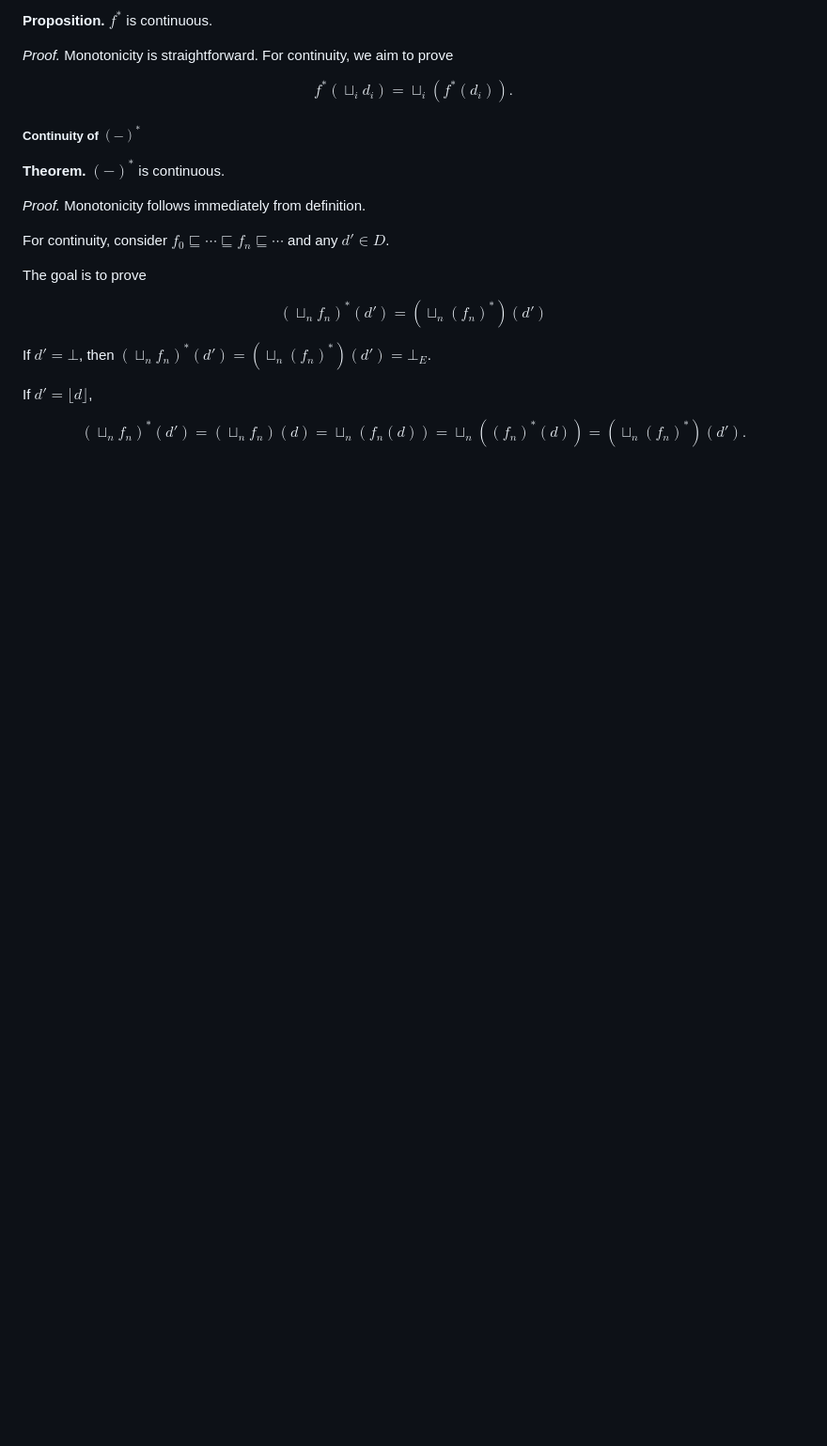
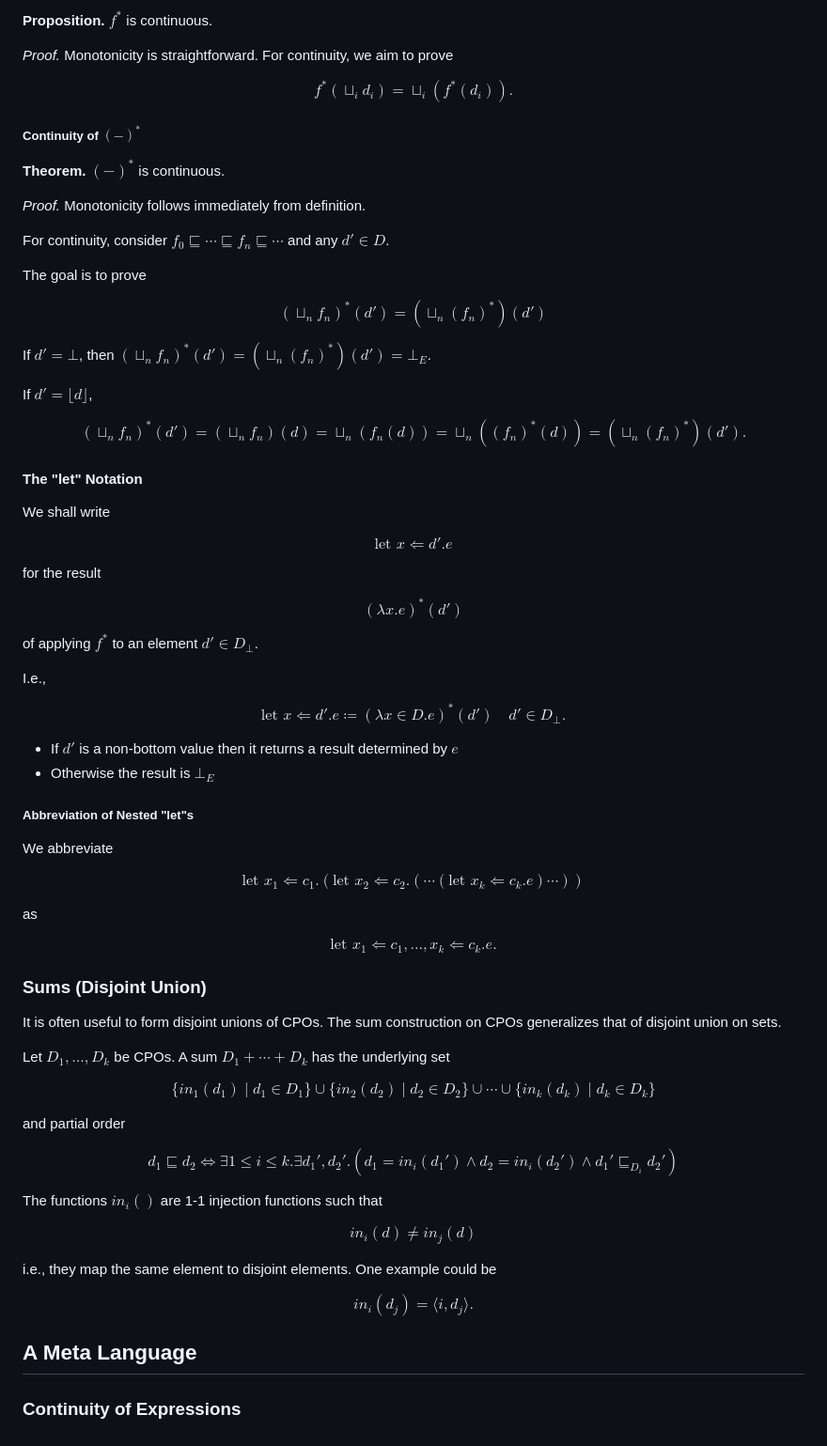
Before and after one commit to YBRua/CourseNotes, a Markdown page: Foundations of Programming Languages/08.DomainTheory.md, the part around the change. Shown: that part at 94% size. Rendered like a GitHub page; blank space fills up the shorter version.

```diff
--- a/Foundations of Programming Languages/08.DomainTheory.md
+++ b/Foundations of Programming Languages/08.DomainTheory.md
@@ -299,3 +299,56 @@ If $d' = \bot$, then $(\sqcup_n f_n)^* (d') = (\sqcup_n (f_n)^*)(d') = \bot_E$.
 If $d' = \lfloor d \rfloor$,
 
 $$ (\sqcup_n f_n)^* (d') = (\sqcup_n f_n)(d) = \sqcup_n (f_n(d)) = \sqcup_n((f_n)^*(d)) = (\sqcup_n(f_n)^*)(d'). $$
+
+#### The "let" Notation
+
+We shall write
+
+$$ \textrm{let }   x \Leftarrow d'.e $$
+
+for the result
+
+$$ (\lambda x. e)^*(d') $$
+
+of applying $f^*$ to an element $d' \in D_\bot$.
+
+I.e.,
+
+$$ \textrm{let } x \Leftarrow d'.e \coloneqq (\lambda x \in D.e)^*(d') \quad d' \in D_\bot. $$
+
+- If $d'$ is a non-bottom value then it returns a result determined by $e$
+- Otherwise the result is $\bot_E$
+
+##### Abbreviation of Nested "let"s
+
+We abbreviate
+
+$$ \textrm{let } x_1 \Leftarrow c_1 .(\textrm{let } x_2 \Leftarrow c_2. (\cdots (\textrm{let } x_k \Leftarrow c_k.e) \cdots)) $$
+
+as
+
+$$ \textrm{let } x_1 \Leftarrow c_1, \dots, x_k \Leftarrow c_k.e. $$
+
+### Sums (Disjoint Union)
+
+It is often useful to form disjoint unions of CPOs. The sum construction on CPOs generalizes that of disjoint union on sets.
+
+Let $D_1, \dots, D_k$ be CPOs. A sum $D_1 + \cdots + D_k$ has the underlying set
+
+$$ \{ in_1(d_1) \mid d_1 \in D_1 \} \cup \{ in_2(d_2) \mid d_2 \in D_2 \} \cup \cdots \cup \{ in_k (d_k) \mid d_k \in D_k \} $$
+
+and partial order
+
+$$ d_1 \sqsubseteq d_2 \Longleftrightarrow \exists 1 \le i \le k. \exists d_1', d_2'.(d_1 = in_i(d_1') \land d_2 = in_i(d_2') \land d_1' \sqsubseteq _{D_i} d_2') $$
+
+The functions $in_i()$ are 1-1 injection functions such that
+
+$$ in_i(d) \neq in_j(d) $$
+
+i.e., they map the same element to disjoint elements. One example could be
+
+$$ in_i(d_j) = \langle i, d_j \rangle. $$
+
+## A Meta Language
+
+### Continuity of Expressions
```
Also changed, not shown: Foundations of Programming Languages/09.LanguagesWithHigherTypes.md (added, +342 -0 lines), Provable Security/01.Introduction.md (+62 -0 lines).
